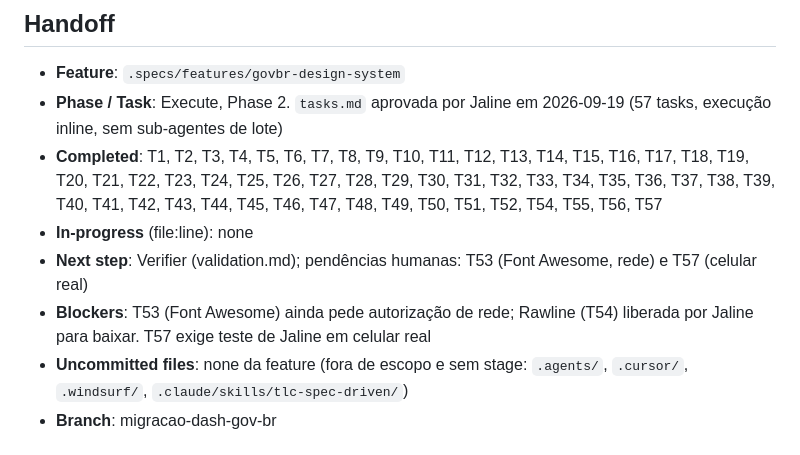
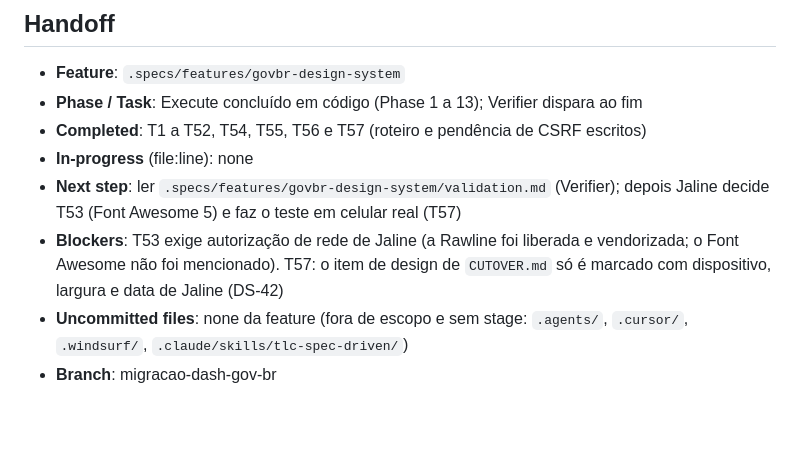
Before and after one commit to fabiodinizrossi/CalcSISTEC, a Markdown page: .specs/STATE.md, the part around the change. Drawn GitHub-style; blank space fills up the shorter version.

Commit message:
docs(ui): registra a correcao do menu persistente e o handoff
Co-Authored-By: Claude Sonnet 5 <noreply@anthropic.com>
Claude-Session: https://claude.ai/code/session_01D1s6Q67jcnvEzfno9hv6ae

```diff
--- a/.specs/STATE.md
+++ b/.specs/STATE.md
@@ -37,10 +37,10 @@
 ## Handoff
 
 - **Feature**: `.specs/features/govbr-design-system`
-- **Phase / Task**: Execute, Phase 2. `tasks.md` aprovada por Jaline em 2026-09-19 (57 tasks, execução inline, sem sub-agentes de lote)
-- **Completed**: T1, T2, T3, T4, T5, T6, T7, T8, T9, T10, T11, T12, T13, T14, T15, T16, T17, T18, T19, T20, T21, T22, T23, T24, T25, T26, T27, T28, T29, T30, T31, T32, T33, T34, T35, T36, T37, T38, T39, T40, T41, T42, T43, T44, T45, T46, T47, T48, T49, T50, T51, T52, T54, T55, T56, T57
+- **Phase / Task**: Execute concluído em código (Phase 1 a 13); Verifier dispara ao fim
+- **Completed**: T1 a T52, T54, T55, T56 e T57 (roteiro e pendência de CSRF escritos)
 - **In-progress** (file:line): none
-- **Next step**: Verifier (validation.md); pendências humanas: T53 (Font Awesome, rede) e T57 (celular real)
-- **Blockers**: T53 (Font Awesome) ainda pede autorização de rede; Rawline (T54) liberada por Jaline para baixar. T57 exige teste de Jaline em celular real
+- **Next step**: ler `.specs/features/govbr-design-system/validation.md` (Verifier); depois Jaline decide T53 (Font Awesome 5) e faz o teste em celular real (T57)
+- **Blockers**: T53 exige autorização de rede de Jaline (a Rawline foi liberada e vendorizada; o Font Awesome não foi mencionado). T57: o item de design de `CUTOVER.md` só é marcado com dispositivo, largura e data de Jaline (DS-42)
 - **Uncommitted files**: none da feature (fora de escopo e sem stage: `.agents/`, `.cursor/`, `.windsurf/`, `.claude/skills/tlc-spec-driven/`)
 - **Branch**: migracao-dash-gov-br
```
Also changed, not shown: 1 other file.
